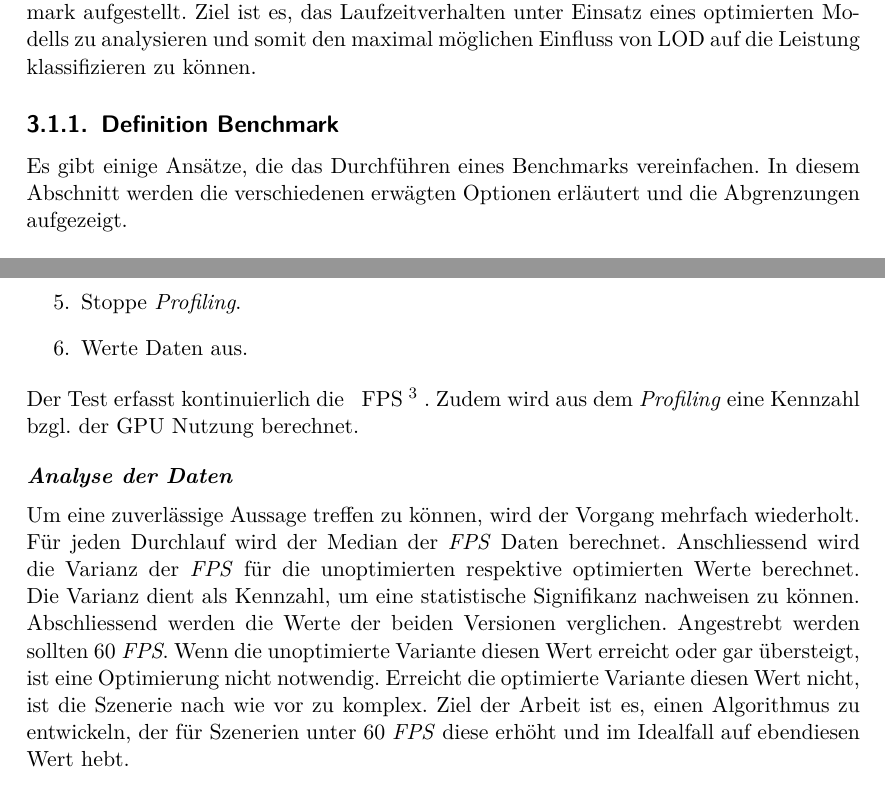
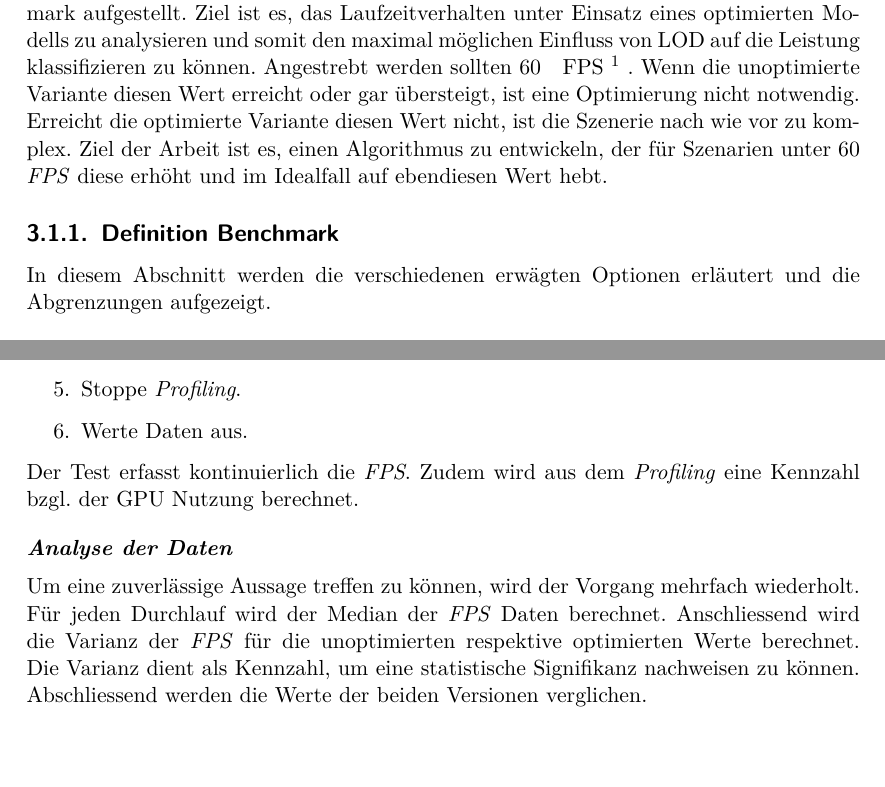
Before and after one commit to kreativwebdesign/lode, a LaTeX document (documentation/report/doc.tex, which reads documentation/report/parts/vorgehen_methoden.tex): two parts of pages 19 and 20 of 31, joined at a grey line, cut so that both start at the same text. Compiled offline with pdfLaTeX; a missing bibliography style is replaced by a similar one.

Commit message:
Start rephrasing benchmark section

```diff
--- a/documentation/report/parts/vorgehen_methoden.tex
+++ b/documentation/report/parts/vorgehen_methoden.tex
@@ -9,9 +9,10 @@
 \section{Nutzen LOD}
 Um den Nutzen von LOD quantifizieren zu können, wird in einer ersten Phase ein Benchmark aufgestellt.
 Ziel ist es, das Laufzeitverhalten unter Einsatz eines optimierten Modells zu analysieren und somit den maximal möglichen Einfluss von LOD auf die Leistung klassifizieren zu können.
+Angestrebt werden sollten 60 \fgls{FPS}{Frames per Second. Bilder pro Sekunde. Gängige Art, die Performanz der \gls{Rendering Engine} zu messen}. Wenn die unoptimierte Variante diesen Wert erreicht oder gar übersteigt, ist eine Optimierung nicht notwendig. Erreicht die optimierte Variante diesen Wert nicht, ist die Szenerie nach wie vor zu komplex. Ziel der Arbeit ist es, einen Algorithmus zu entwickeln, der für Szenarien unter 60 \e{\gls{FPS}} diese erhöht und im Idealfall auf ebendiesen Wert hebt.
 
 \subsection{Definition Benchmark}
-Es gibt einige Ansätze, die das Durchführen eines Benchmarks vereinfachen. In diesem Abschnitt werden die verschiedenen erwägten Optionen erläutert und die Abgrenzungen aufgezeigt.
+In diesem Abschnitt werden die verschiedenen erwägten Optionen erläutert und die Abgrenzungen aufgezeigt.
 
 \paragraph{Browser Umgebung}
 Um den Umfang des Benchmarks überschaubar zu halten, wurde ausschliesslich ein Benchmark für Google Chrome entwickelt.
@@ -44,11 +45,11 @@ Bei einem Testablauf werden folgende Schritte durchlaufen:
   \item Werte Daten aus.
 \end{enumerate}
 
-Der Test erfasst kontinuierlich die \fgls{FPS}{Frames per Second. Bilder pro Sekunde. Gängige Art, die Performanz der \gls{Rendering Engine} zu messen}. Zudem wird aus dem \emph{Profiling} eine Kennzahl bzgl. der GPU Nutzung berechnet.
+Der Test erfasst kontinuierlich die \e{\gls{FPS}}. Zudem wird aus dem \emph{Profiling} eine Kennzahl bzgl. der GPU Nutzung berechnet.
 
 \paragraph{Analyse der Daten}
 Um eine zuverlässige Aussage treffen zu können, wird der Vorgang mehrfach wiederholt. Für jeden Durchlauf wird der Median der \e{\gls{FPS}} Daten berechnet.
-Anschliessend wird die Varianz der \e{\gls{FPS}} für die unoptimierten respektive optimierten Werte berechnet. Die Varianz dient als Kennzahl, um eine statistische Signifikanz nachweisen zu können. Abschliessend werden die Werte der beiden Versionen verglichen. Angestrebt werden sollten 60 \e{\gls{FPS}}. Wenn die unoptimierte Variante diesen Wert erreicht oder gar übersteigt, ist eine Optimierung nicht notwendig. Erreicht die optimierte Variante diesen Wert nicht, ist die Szenerie nach wie vor zu komplex. Ziel der Arbeit ist es, einen Algorithmus zu entwickeln, der für Szenerien unter 60 \e{\gls{FPS}} diese erhöht und im Idealfall auf ebendiesen Wert hebt.
+Anschliessend wird die Varianz der \e{\gls{FPS}} für die unoptimierten respektive optimierten Werte berechnet. Die Varianz dient als Kennzahl, um eine statistische Signifikanz nachweisen zu können. Abschliessend werden die Werte der beiden Versionen verglichen.
 
 \section{Vergleich LOD Systeme}
 Die unterschiedlichen LOD Systeme bieten allesamt ihre Vor- und Nachteile. In diesem Schritt wird erläutert, welche Art LOD System in dieser Arbeit eingesetzt werden soll.
```
